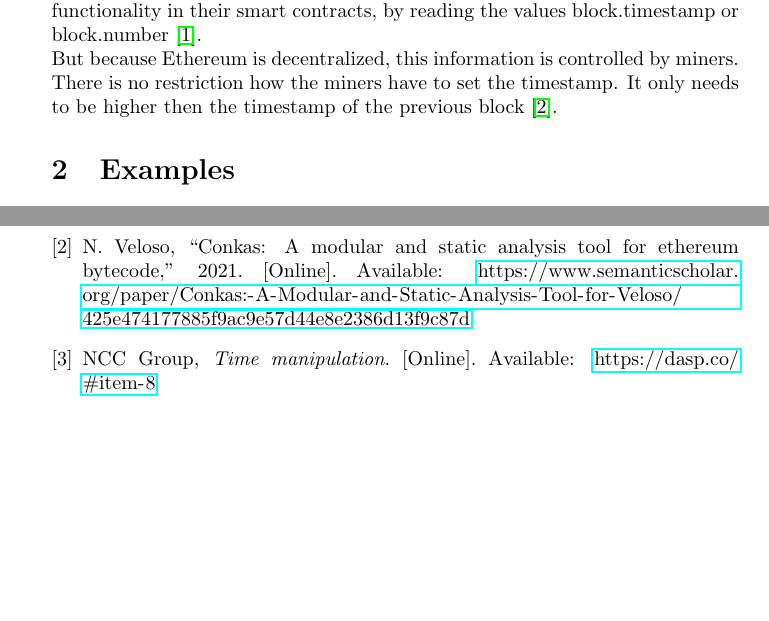
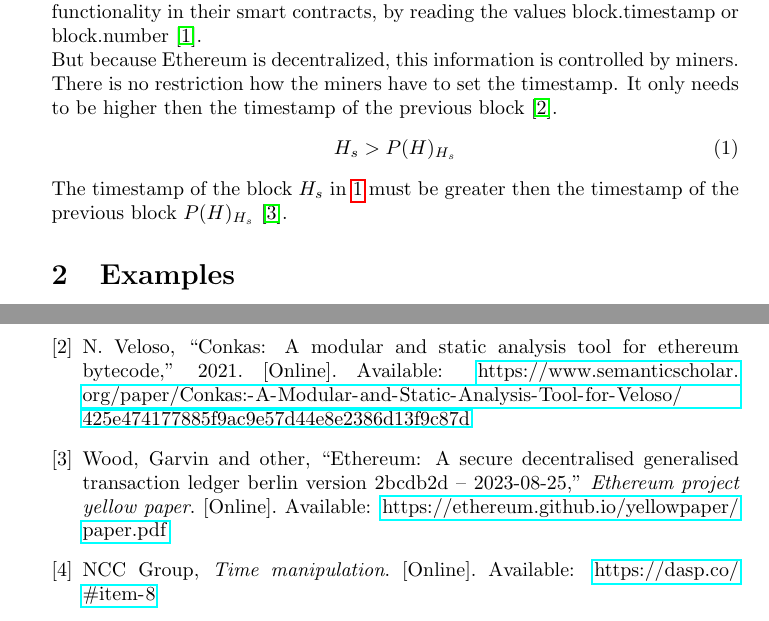
Before and after one commit to Yleisnero/swc116-bvaapft, a LaTeX document (report/paper.tex, which reads report/seminar.bib): two parts of pages 1 and 2 of 2, joined at a grey line, cut so that both start at the same text, the shorter picture padded with empty space. Compiled offline with pdfLaTeX.

Commit message:
Add section from yellow paper

```diff
--- a/report/paper.tex
+++ b/report/paper.tex
@@ -15,6 +15,10 @@ The weakness comes from the attempt of developers to introduce time depended fun
 by reading the values block.timestamp or block.number \cite{swc116}. \newline
 But because Ethereum is decentralized, this information is controlled by miners. There is no restriction how the miners have to set the timestamp.
 It only needs to be higher then the timestamp of the previous block \cite{Conkas2021}.
+\begin{equation} \label{eq:1}
+H_s > P(H)_{H_s}
+\end{equation}
+The timestamp of the block $H_s$ in \ref{eq:1} must be greater then the timestamp of the previous block $P(H)_{H_s}$ \cite{ethyellowpaper2023}.
 
 \section{Examples}
 \subsection{Example1 - Game}
--- a/report/seminar.bib
+++ b/report/seminar.bib
@@ -17,3 +17,10 @@
     title     = "Time manipulation",
     url       = "https://dasp.co/#item-8"
 }
+
+@article{ethyellowpaper2023,
+    author    = "{Wood, Garvin and other}",
+    title     = "ETHEREUM: A SECURE DECENTRALISED GENERALISED TRANSACTION LEDGER BERLIN VERSION 2bcdb2d – 2023-08-25",
+    url       = "https://ethereum.github.io/yellowpaper/paper.pdf",
+    journal={Ethereum project yellow paper}
+}
```
Also changed, not shown: report/paper.pdf.
